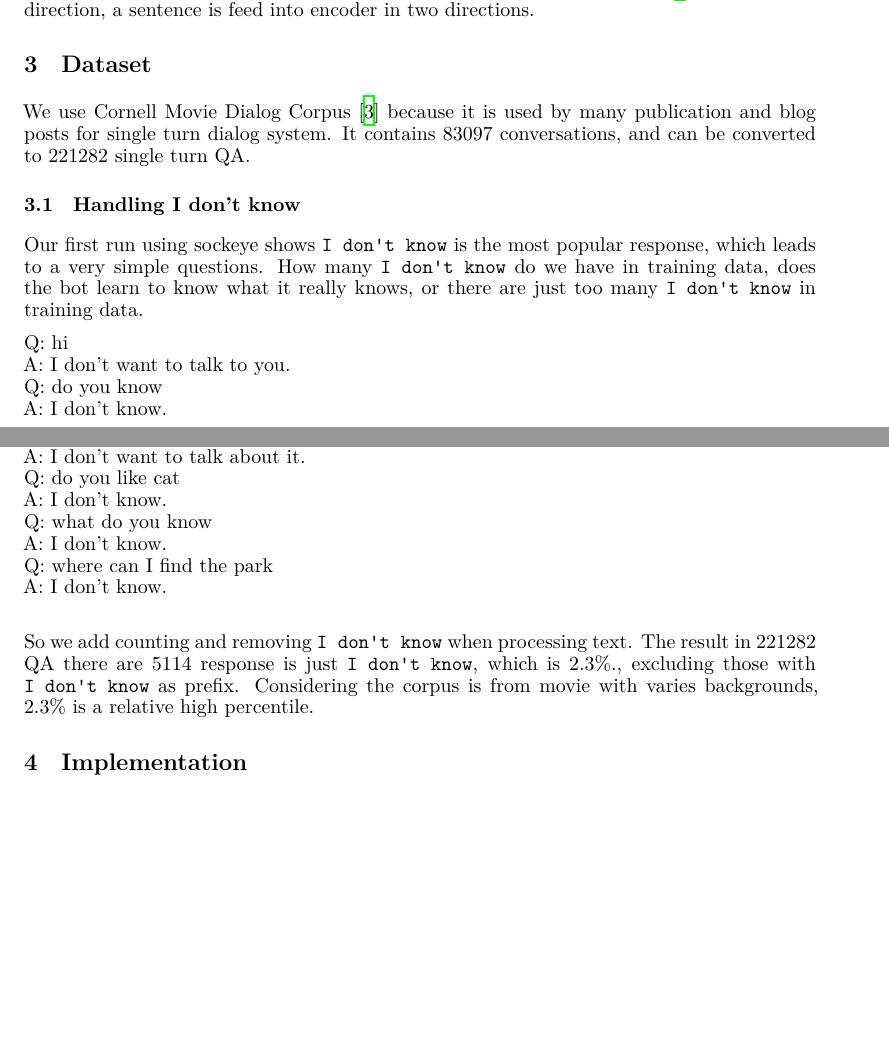
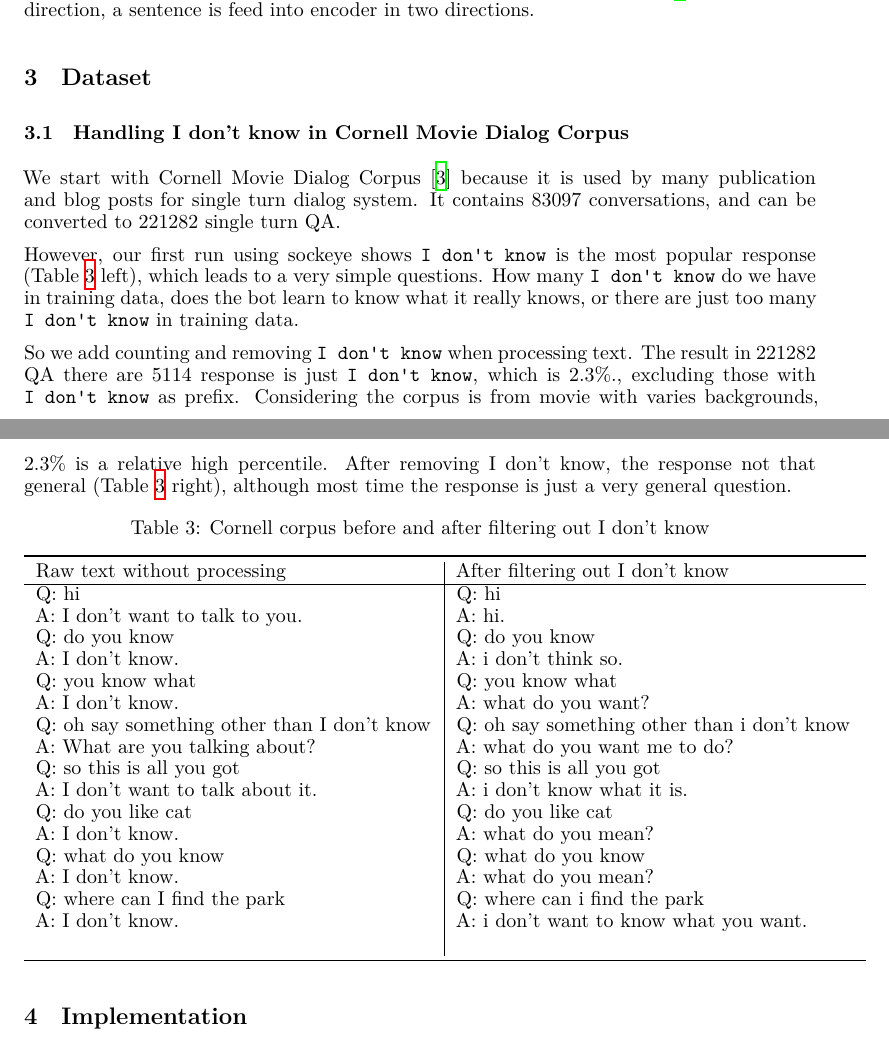
Before and after one commit to at15/snowbot, a LaTeX paper (doc/report/report.tex): two parts of pages 3 and 4 of 5, joined at a grey line, cut so that both start at the same text, the shorter picture padded with empty space. Compiled offline with XeLaTeX.

Commit message:
[doc][report] Put dialog into table #20

```diff
--- a/doc/report/report.tex
+++ b/doc/report/report.tex
@@ -177,18 +177,12 @@ and with bi-direction, a sentence is feed into encoder in two directions.
 \section{Dataset}
 \label{sec:dataset}
 
-We use Cornell Movie Dialog Corpus~\cite{data:cornell} because it is used by many publication and blog posts for single turn dialog system.
+\subsection{Handling I don't know in Cornell Movie Dialog Corpus}
+\label{subsec:idk}
+
+We start with Cornell Movie Dialog Corpus~\cite{data:cornell} because it is used by many publication and blog posts for single turn dialog system.
 It contains 83097 conversations, and can be converted to 221282 single turn QA.
 
-\subsection{Handling I don't know}
-\label{subsec:idk}
-
-Our first run using sockeye shows \verb+I don't know+ is the most popular response,
+However, our first run using sockeye shows \verb+I don't know+ is the most popular response (Table \ref{table:cornell-idk} left),
 which leads to a very simple questions. How many \verb+I don't know+ do we have in training data,
 does the bot learn to know what it really knows, or there are just too many \verb+I don't know+ in training data.
-
-Q: hi \\
-A: I don't want to talk to you. \\
-Q: do you know \\
-A: I don't know. \\
-Q: you know what \\
@@ -198,15 +189,55 @@ A: What are you talking about? \\
-Q: so this is all you got \\
-A: I don't want to talk about it. \\
-Q: do you like cat \\
-A: I don't know. \\
-Q: what do you know \\
-A: I don't know. \\
-Q: where can I find the park \\
-A: I don't know. \\
 
 So we add counting and removing \verb+I don't know+ when processing text.
 The result in 221282 QA there are 5114 response is just \verb+I don't know+, which is 2.3\%., excluding those with \verb+I don't know+ as prefix.
 Considering the corpus is from movie with varies backgrounds, 2.3\% is a relative high percentile.
+After removing I don't know, the response not that general (Table \ref{table:cornell-idk} right), although most time the
+response is just a very general question.
+
+\begin{table}[h]
+    \caption{Cornell corpus before and after filtering out I don't know}
+    \label{table:cornell-idk}
+    \centering
+\begin{tabular}{p{70mm}|p{70mm}}
+  \toprule
+  Raw text without processing & After filtering out I don't know \\
+  \hline
+  Q: hi \newline
+A: I don't want to talk to you. \newline
+Q: do you know \newline
+A: I don't know. \newline
+Q: you know what \newline
+A: I don't know. \newline
+Q: oh say something other than I don't know \newline
+A: What are you talking about? \newline
+Q: so this is all you got \newline
+A: I don't want to talk about it. \newline
+Q: do you like cat \newline
+A: I don't know. \newline
+Q: what do you know \newline
+A: I don't know. \newline
+Q: where can I find the park \newline
+A: I don't know. \newline
+  &
+Q: hi \newline
+A: hi. \newline
+Q: do you know \newline
+A: i don't think so. \newline
+Q: you know what \newline
+A: what do you want? \newline
+Q: oh say something other than i don't know \newline
+A: what do you want me to do? \newline
+Q: so this is all you got \newline
+A: i don't know what it is. \newline
+Q: do you like cat \newline
+A: what do you mean? \newline
+Q: what do you know \newline
+A: what do you mean? \newline
+Q: where can i find the park \newline
+A: i don't want to know what you want. \newline
+  \\
+  \bottomrule
+\end{tabular}
+\end{table}
 
 \section{Implementation}
 \label{sec:implementation}
```
Also changed, not shown: doc/report/dialogs.txt (+22 -0 lines), doc/report/report.tex (3 more changed lines), 2 other files.
